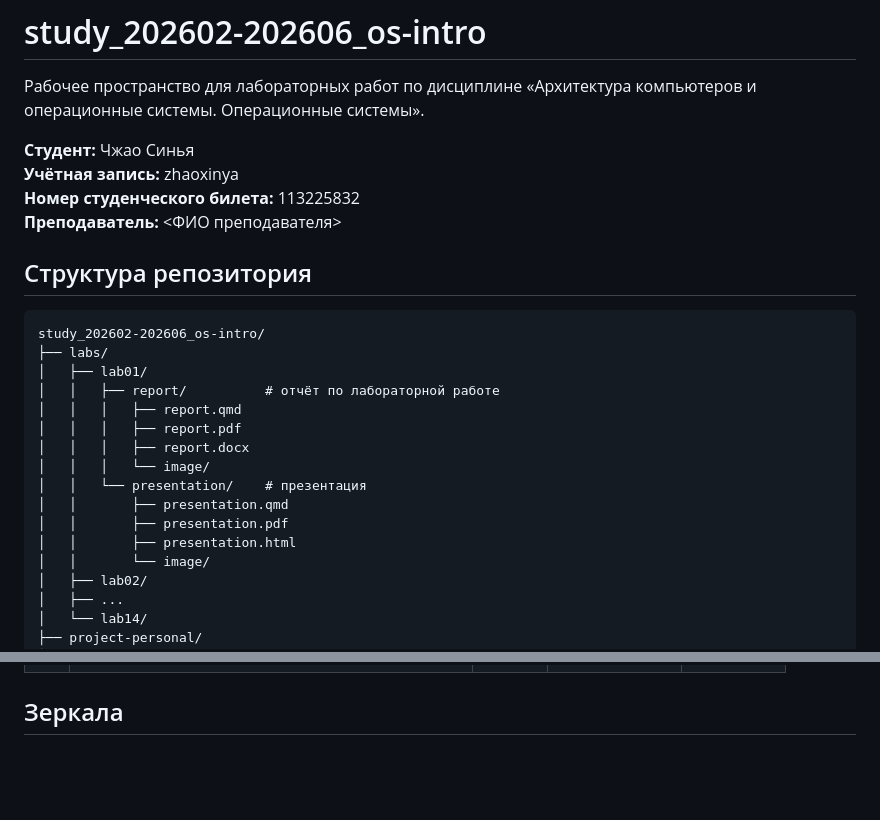
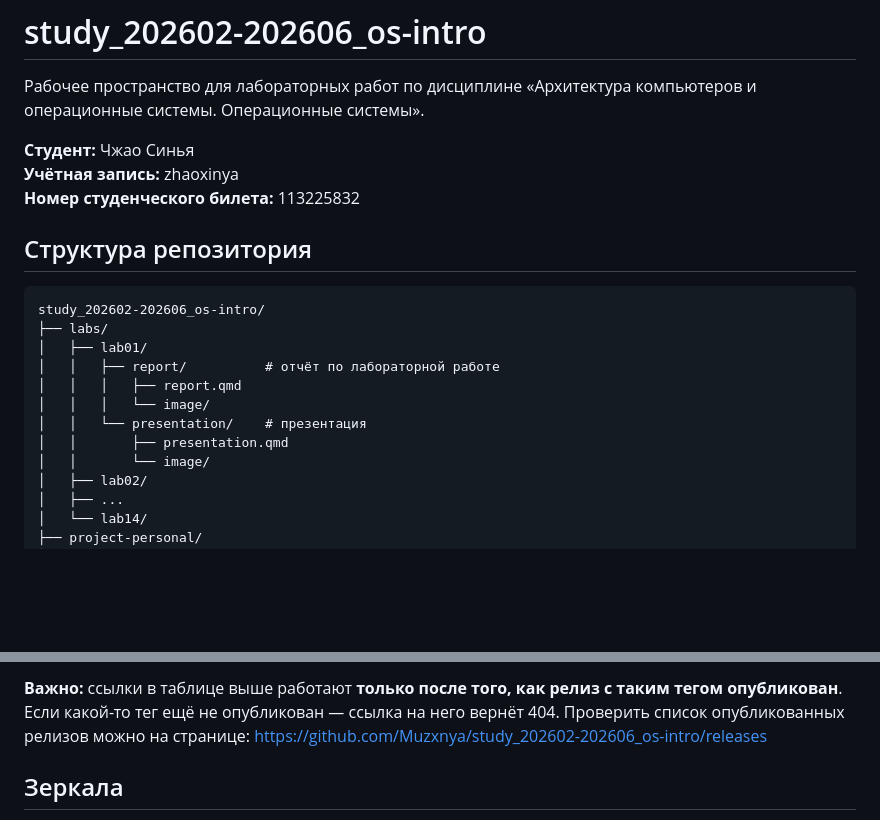
Before and after one commit to Muzxnya/study_202602-202606_os-intro, a Markdown page: README.md, 2 parts joined by grey strips. Drawn GitHub-style; blank space fills up the shorter version.

Commit message:
docs(main): fix README links to release assets

```diff
--- a/README.md
+++ b/README.md
@@ -6,7 +6,6 @@
 **Студент:** Чжао Синья
 **Учётная запись:** zhaoxinya
 **Номер студенческого билета:** 113225832
-**Преподаватель:** <ФИО преподавателя>
 
 ## Структура репозитория
 
@@ -16,13 +15,9 @@ study_202602-202606_os-intro/
 │   ├── lab01/
 │   │   ├── report/          # отчёт по лабораторной работе
 │   │   │   ├── report.qmd
-│   │   │   ├── report.pdf
-│   │   │   ├── report.docx
 │   │   │   └── image/
 │   │   └── presentation/    # презентация
 │   │       ├── presentation.qmd
-│   │       ├── presentation.pdf
-│   │       ├── presentation.html
 │   │       └── image/
 │   ├── lab02/
 │   ├── ...
@@ -56,3 +54,6 @@ study_202602-202606_os-intro/
+**Важно:** ссылки в таблице выше работают **только после того, как релиз с таким тегом опубликован**.
+Если какой-то тег ещё не опубликован — ссылка на него вернёт 404. Проверить список опубликованных релизов можно на странице:
+<https://github.com/Muzxnya/study_202602-202606_os-intro/releases>
 
 ## Зеркала
 
```
Also changed, not shown: other parts of README.md (+19 -16 lines).
